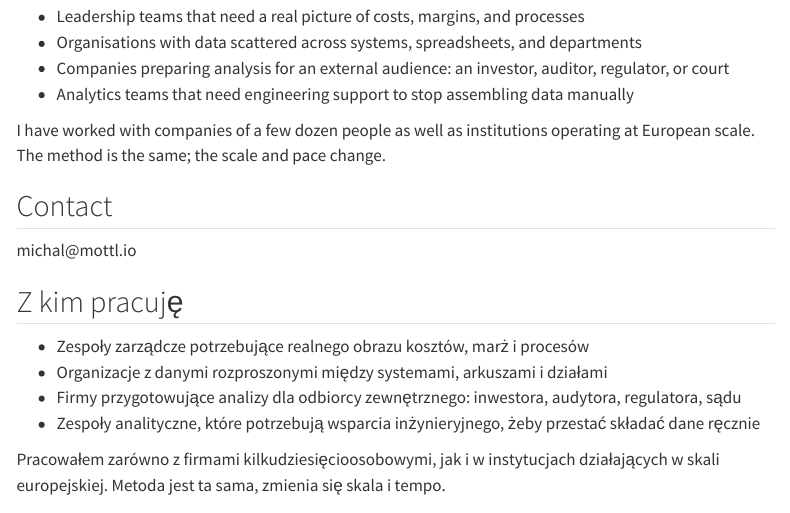
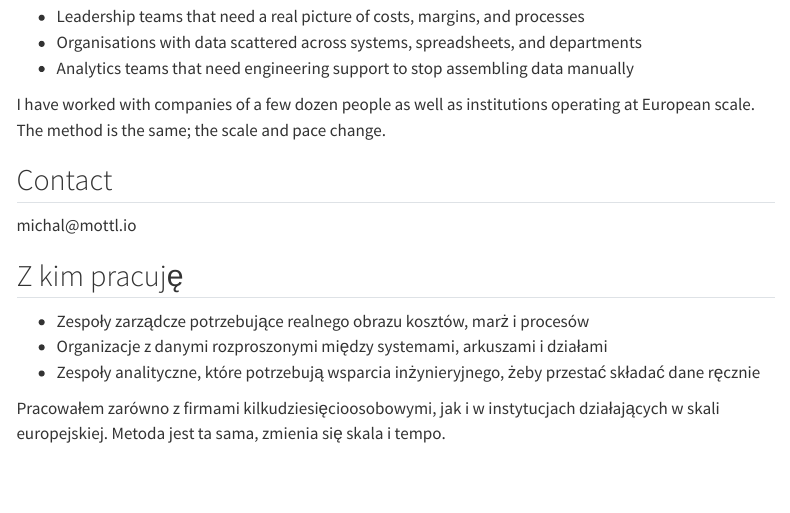
Before and after one commit to mottlio/website, a Quarto document (services.qmd): the page in a window 1100 px wide, from 130 px down. Rendered offline with R 4.5, knitr and Pandoc in place of Quarto, with nearby package versions; menus at the side of the page are left out.

Commit message:
Remove external-audience engagement bullet

```diff
--- a/services.qmd
+++ b/services.qmd
@@ -7,7 +7,6 @@ title: "Work with me"
 
 - Leadership teams that need a real picture of costs, margins, and processes
 - Organisations with data scattered across systems, spreadsheets, and departments
-- Companies preparing analysis for an external audience: an investor, auditor, regulator, or court
 - Analytics teams that need engineering support to stop assembling data manually
 
 I have worked with companies of a few dozen people as well as institutions operating at European scale. The method is the same; the scale and pace change.
@@ -24,7 +23,6 @@ michal<!--.example-->@mottl.io
 
 - Zespoły zarządcze potrzebujące realnego obrazu kosztów, marż i procesów
 - Organizacje z danymi rozproszonymi między systemami, arkuszami i działami
-- Firmy przygotowujące analizy dla odbiorcy zewnętrznego: inwestora, audytora, regulatora, sądu
 - Zespoły analityczne, które potrzebują wsparcia inżynieryjnego, żeby przestać składać dane ręcznie
 
 Pracowałem zarówno z firmami kilkudziesięcioosobowymi, jak i w instytucjach działających w skali europejskiej. Metoda jest ta sama, zmienia się skala i tempo.
```
